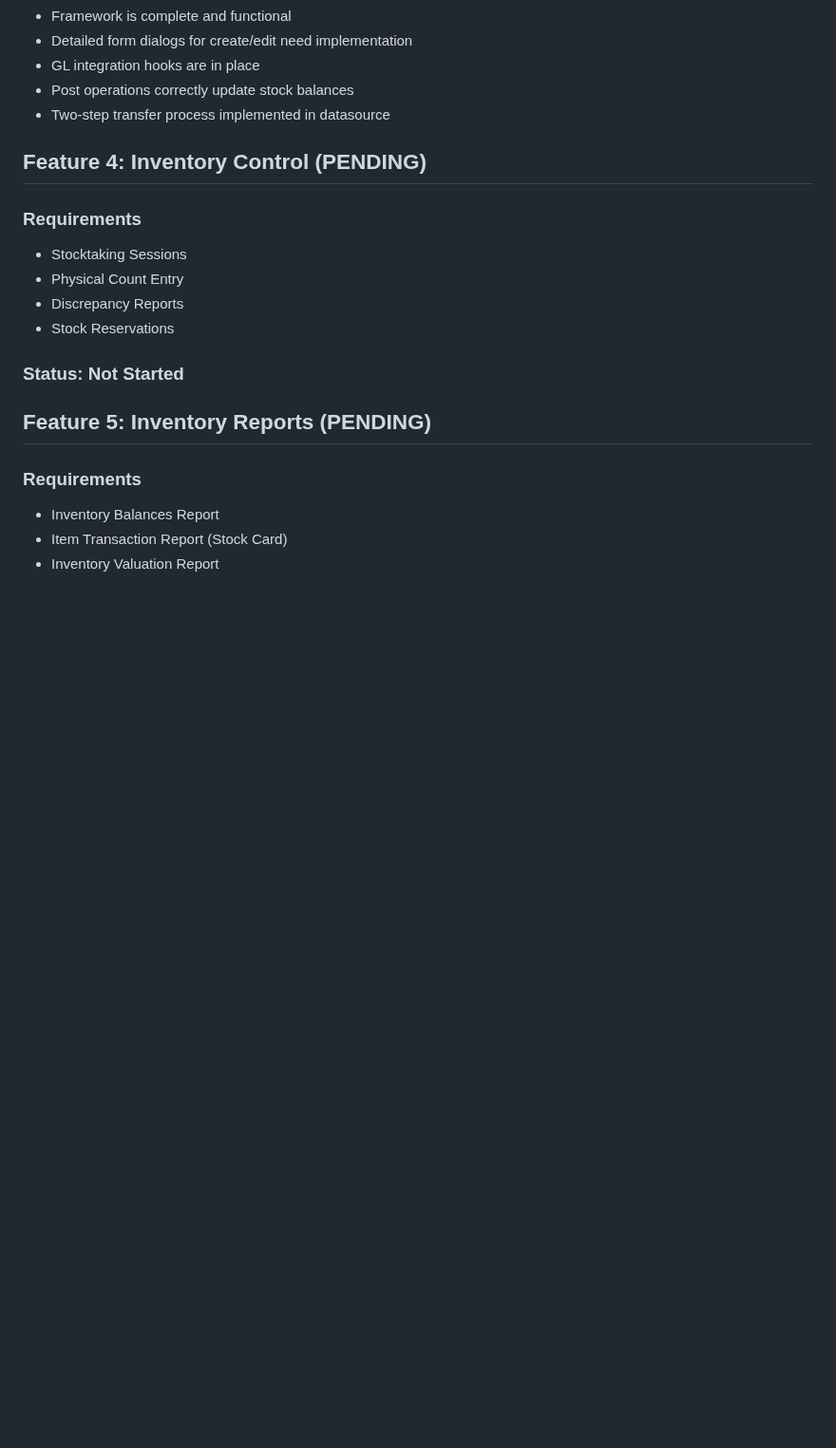
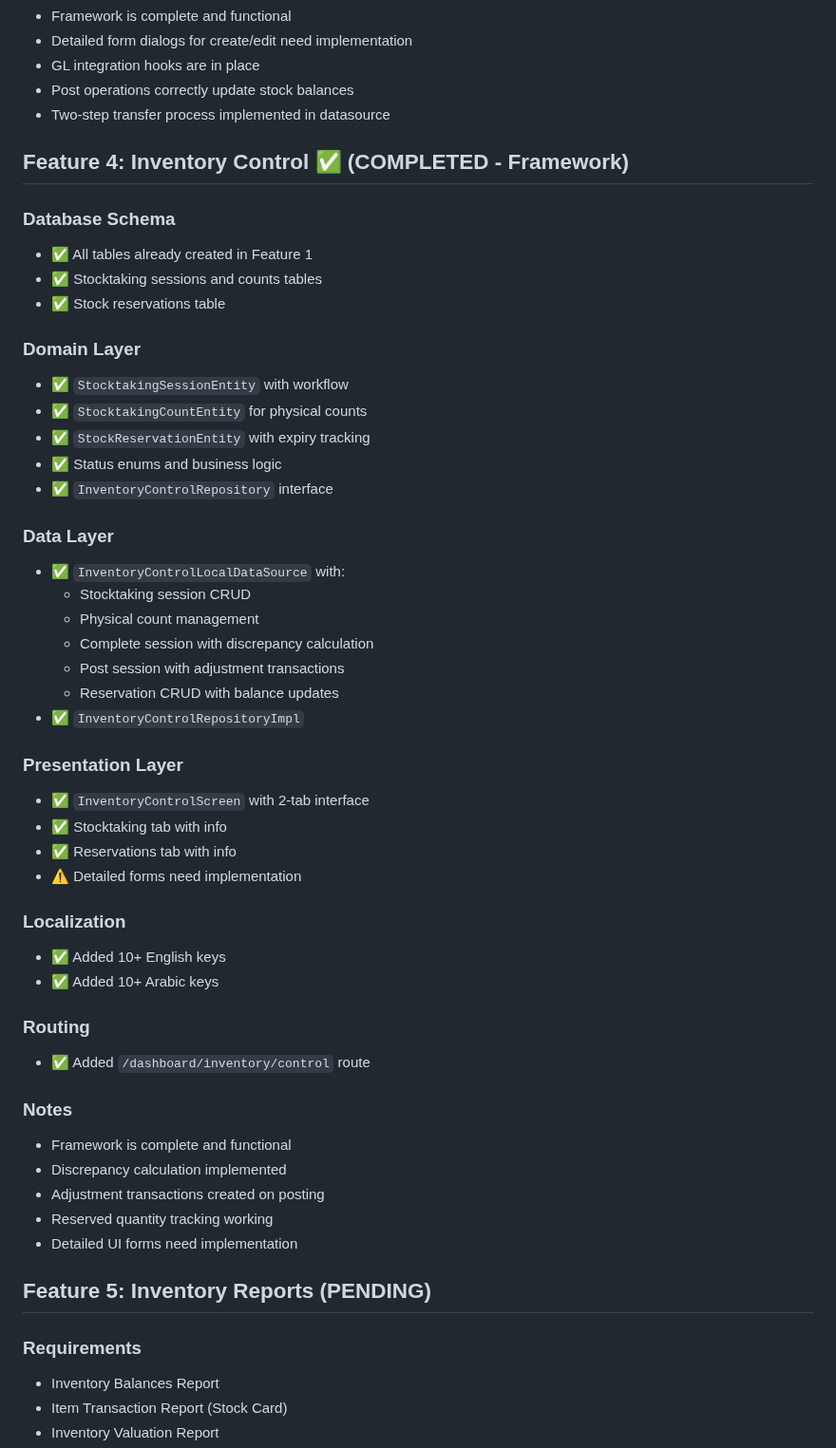
Before and after one commit to mkalwajih/Muhasebpro1, a Markdown page: INVENTORY_IMPLEMENTATION_STATUS.md, the part around the change. Shown at 95% size. Rendered like a GitHub page; blank space fills up the shorter version.

Commit message:
docs: Update implementation status for Feature 4
Co-authored-by: Ona <no-reply@ona.com>

```diff
--- a/INVENTORY_IMPLEMENTATION_STATUS.md
+++ b/INVENTORY_IMPLEMENTATION_STATUS.md
@@ -133,15 +133,48 @@ This document tracks the implementation progress of Module 3: Inventory Manageme
 - Post operations correctly update stock balances
 - Two-step transfer process implemented in datasource
 
-## Feature 4: Inventory Control (PENDING)
+## Feature 4: Inventory Control ✅ (COMPLETED - Framework)
 
-### Requirements
-- Stocktaking Sessions
-- Physical Count Entry
-- Discrepancy Reports
-- Stock Reservations
+### Database Schema
+- ✅ All tables already created in Feature 1
+- ✅ Stocktaking sessions and counts tables
+- ✅ Stock reservations table
 
-### Status: Not Started
+### Domain Layer
+- ✅ `StocktakingSessionEntity` with workflow
+- ✅ `StocktakingCountEntity` for physical counts
+- ✅ `StockReservationEntity` with expiry tracking
+- ✅ Status enums and business logic
+- ✅ `InventoryControlRepository` interface
+
+### Data Layer
+- ✅ `InventoryControlLocalDataSource` with:
+  - Stocktaking session CRUD
+  - Physical count management
+  - Complete session with discrepancy calculation
+  - Post session with adjustment transactions
+  - Reservation CRUD with balance updates
+- ✅ `InventoryControlRepositoryImpl`
+
+### Presentation Layer
+- ✅ `InventoryControlScreen` with 2-tab interface
+- ✅ Stocktaking tab with info
+- ✅ Reservations tab with info
+- ⚠️ Detailed forms need implementation
+
+### Localization
+- ✅ Added 10+ English keys
+- ✅ Added 10+ Arabic keys
+
+### Routing
+- ✅ Added `/dashboard/inventory/control` route
+
+### Notes
+- Framework is complete and functional
+- Discrepancy calculation implemented
+- Adjustment transactions created on posting
+- Reserved quantity tracking working
+- Detailed UI forms need implementation
 
 ## Feature 5: Inventory Reports (PENDING)
 
```
